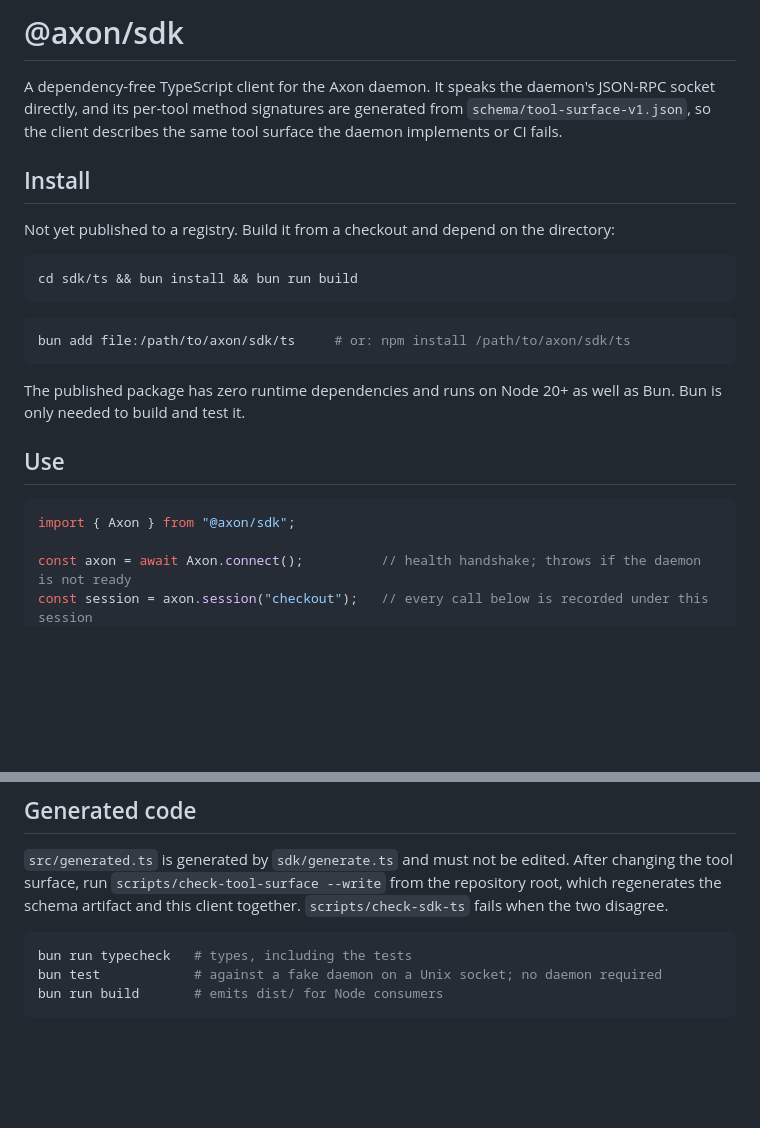
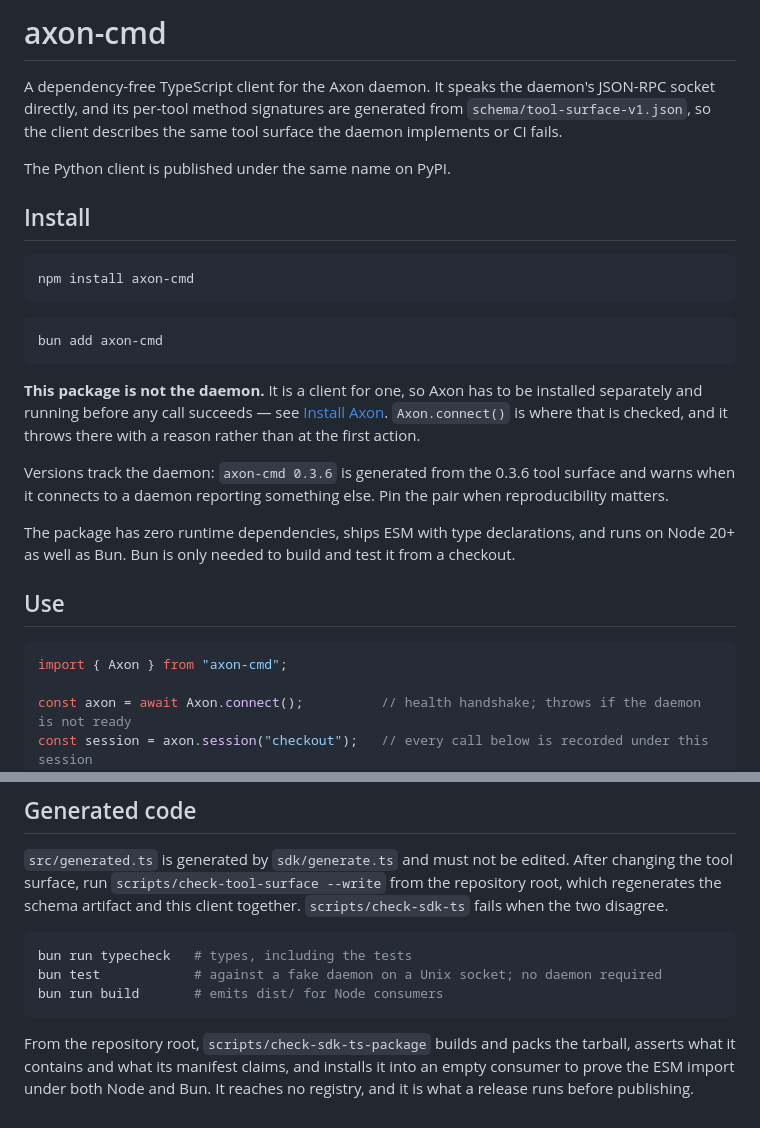
Before and after one commit to bleugreen/axon, a Markdown page: sdk/ts/README.md, 2 parts joined by grey strips. GitHub-like rendering; blank space fills up the shorter version.

Commit message:
[Build] sdk/ts: document installing axon-cmd from npm

````diff
--- a/sdk/ts/README.md
+++ b/sdk/ts/README.md
@@ -1,28 +1,35 @@
-# @axon/sdk
+# axon-cmd
 
 A dependency-free TypeScript client for the Axon daemon. It speaks the daemon's JSON-RPC socket
 directly, and its per-tool method signatures are generated from `schema/tool-surface-v1.json`, so
 the client describes the same tool surface the daemon implements or CI fails.
 
+The Python client is published under the same name on PyPI.
+
 ## Install
 
-Not yet published to a registry. Build it from a checkout and depend on the directory:
-
 ```sh
-cd sdk/ts && bun install && bun run build
+npm install axon-cmd
 ```
 
 ```sh
-bun add file:/path/to/axon/sdk/ts     # or: npm install /path/to/axon/sdk/ts
+bun add axon-cmd
 ```
 
-The published package has zero runtime dependencies and runs on Node 20+ as well as Bun. Bun is
-only needed to build and test it.
+**This package is not the daemon.** It is a client for one, so Axon has to be installed separately
+and running before any call succeeds — see [Install Axon](../../docs/install.md). `Axon.connect()`
+is where that is checked, and it throws there with a reason rather than at the first action.
+
+Versions track the daemon: `axon-cmd 0.3.6` is generated from the 0.3.6 tool surface and warns when
+it connects to a daemon reporting something else. Pin the pair when reproducibility matters.
+
+The package has zero runtime dependencies, ships ESM with type declarations, and runs on Node 20+
+as well as Bun. Bun is only needed to build and test it from a checkout.
 
 ## Use
 
 ```ts
-import { Axon } from "@axon/sdk";
+import { Axon } from "axon-cmd";
 
 const axon = await Axon.connect();          // health handshake; throws if the daemon is not ready
 const session = axon.session("checkout");   // every call below is recorded under this session
@@ -99,3 +106,8 @@ bun run typecheck   # types, including the tests
 bun test            # against a fake daemon on a Unix socket; no daemon required
 bun run build       # emits dist/ for Node consumers
 ```
+
+From the repository root, `scripts/check-sdk-ts-package` builds and packs the tarball, asserts what
+it contains and what its manifest claims, and installs it into an empty consumer to prove the ESM
+import under both Node and Bun. It reaches no registry, and it is what a release runs before
+publishing.
````
